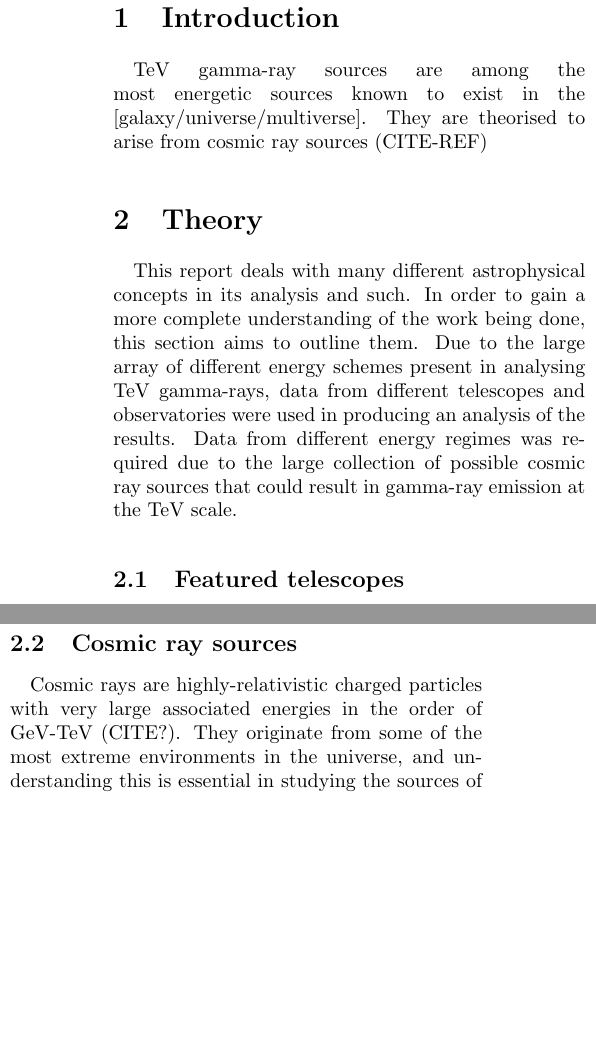
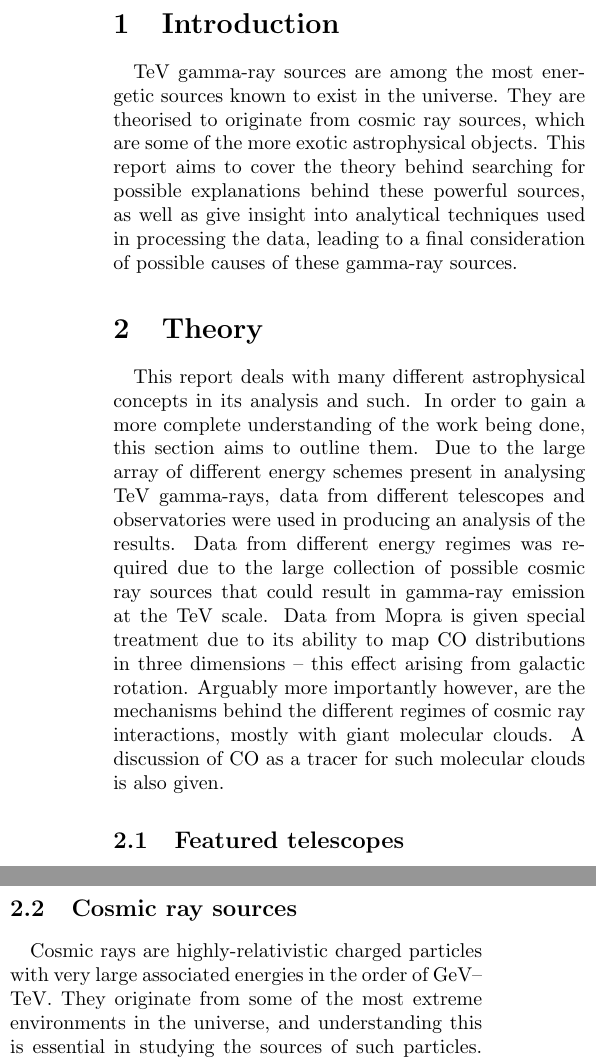
Before and after one commit to hdp1213/SSAII-TeV, a LaTeX paper (group-report.tex): two parts of the columns of page 3 of 13, joined at a grey line, cut so that both start at the same text, the shorter picture padded with empty space. Compiled offline with pdfLaTeX; a LaTeX package or settings file that is missing is left out.

Commit message:
New title page, introduction finished and abstract making progress

```diff
--- a/group-report.tex
+++ b/group-report.tex
@@ -12,6 +12,7 @@
 \usepackage{aasmacros}
 \usepackage[backend = biber, style = authoryear, alldates = iso8601]{biblatex}
 \usepackage[colorlinks = true, pdfpagemode = UseNone, pdfstartview = FitH]{hyperref}
+\usepackage{setspace}
 
 % \usepackage{listings}
 % \usepackage{xcolor}
@@ -93,21 +94,21 @@
 \vspace{1em}
 
 \begin{multicols}{2}
-\section{Introduction} % finish properly
+\section{Introduction}
 \paragraph{}
-TeV gamma-ray sources are among the most energetic sources known to exist in the [galaxy/universe/multiverse]. They are theorised to arise from cosmic ray sources (CITE-REF)
+TeV gamma-ray sources are among the most energetic sources known to exist in the universe. They are theorised to originate from cosmic ray sources, which are some of the more exotic astrophysical objects. This report aims to cover the theory behind searching for possible explanations behind these powerful sources, as well as give insight into analytical techniques used in processing the data, leading to a final consideration of possible causes of these gamma-ray sources.
 
-\section{Theory} % finish properly
+\section{Theory}
 \paragraph{}
-This report deals with many different astrophysical concepts in its analysis and such. In order to gain a more complete understanding of the work being done, this section aims to outline them. Due to the large array of different energy schemes present in analysing TeV gamma-rays, data from different telescopes and observatories were used in producing an analysis of the results. Data from different energy regimes was required due to the large collection of possible cosmic ray sources that could result in gamma-ray emission at the TeV scale.
+This report deals with many different astrophysical concepts in its analysis and such. In order to gain a more complete understanding of the work being done, this section aims to outline them. Due to the large array of different energy schemes present in analysing TeV gamma-rays, data from different telescopes and observatories were used in producing an analysis of the results. Data from different energy regimes was required due to the large collection of possible cosmic ray sources that could result in gamma-ray emission at the TeV scale. Data from Mopra is given special treatment due to its ability to map CO distributions in three dimensions -- this effect arising from galactic rotation. Arguably more importantly however, are the mechanisms behind the different regimes of cosmic ray interactions, mostly with giant molecular clouds. A discussion of CO as a tracer for such molecular clouds is also given.
 
 \subsection{Featured telescopes}
-\paragraph{}
+\paragraph{} \label{sec:tel}
 The HESS Cherenkov Telescope system is a telescope array that detects high energy gamma rays (\(\sim\)\(3\e{10}\) to \unit{10^{14}}{\electronvolt}). We received data showing the detected intensity for the three gamma ray sources as single frame fits files, the value associated with each pixel representing the number of gamma ray counts in the energy band of the observations. This data allowed the location, intensity and extent of the three sources to be determined. The primary data used to analyse the potential source candidates for the gamma rays was gathered by the Mopra Radio Telescope. Data for both \elem{13}{C}O and \elem{12}{C}O (see section~\ref{sec:co}) was used in data cube format, where the doppler shift of the emission lines of the CO has been convcerted to relative velocity. The data cube contains several thousand frames that span \(\sim\)\unit{1000}{\kilo\meter\cdot\reciprocal\second} and are used to represent the distance to the source of the emissions.
 
 \subsection{Cosmic ray sources}
-\paragraph{}
-Cosmic rays are highly-relativistic charged particles with very large associated energies in the order of GeV-TeV (CITE?). They originate from some of the most extreme environments in the universe, and understanding this is essential in studying the sources of such particles. Cosmic rays sources act as particle accelerators, with large electric and magnetic fields accelerating charged particles to the high energies seen in space. Sources include supermassive blackholes at galactic centres, such as the one at the centre of the Milky Way \parencite{Guo:2013}, massive star clusters, supernova remnants \parencite{Vink:2013} and pulsars -- typically those that have been newly-formed and are capable of accelerating charged particles to extreme energies \parencite{Fang:2012}.
+\paragraph{} \label{sec:cr}
+Cosmic rays are highly-relativistic charged particles with very large associated energies in the order of GeV--TeV. They originate from some of the most extreme environments in the universe, and understanding this is essential in studying the sources of such particles. Cosmic rays sources act as particle accelerators, with large electric and magnetic fields accelerating charged particles to the high energies seen in space. Sources include supermassive blackholes at galactic centres, such as the one at the centre of the Milky Way \parencite{Guo:2013}, massive star clusters, supernova remnants \parencite{Vink:2013} and pulsars -- typically those that have been newly-formed and are capable of accelerating charged particles to extreme energies \parencite{Fang:2012}.
 
 Due to cosmic rays being charged in nature, their path through space will not be in a straight line like that of light. Instead, due to magnetic fields, it will change directions so when such particles are detected on Earth by air shower, their direction will not be an accurate representation of the location of the source from where they originated from \parencite{Kalli:2011}. Rather than looking directly for cosmic rays in order to find their sources, it makes more sense to look for the effect cosmic rays have on their surrounds, and draw conclusions as to their origins from those. As an example, supernova remnants (SNRs) that are capable of producing cosmic rays may also produce gamma rays as a consequence of the cosmic ray interaction with the nebula.
 
```
Also changed, not shown: title.tex (added, +28 -0 lines), figures/cover-pic.pdf (added), group-report.tex (4 more changed lines).
